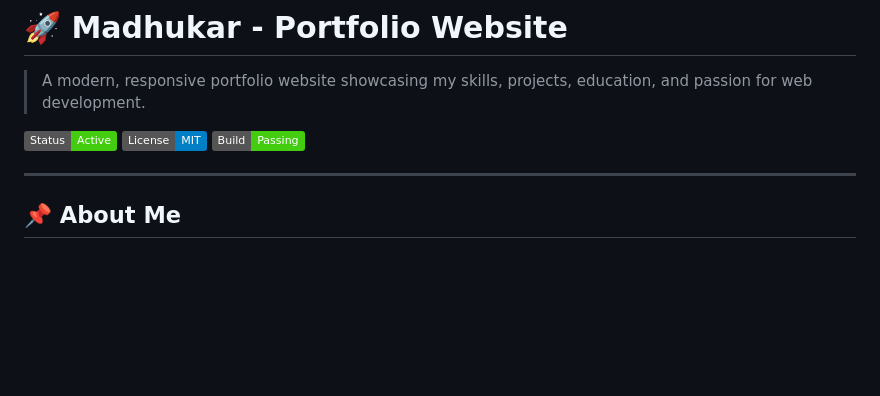
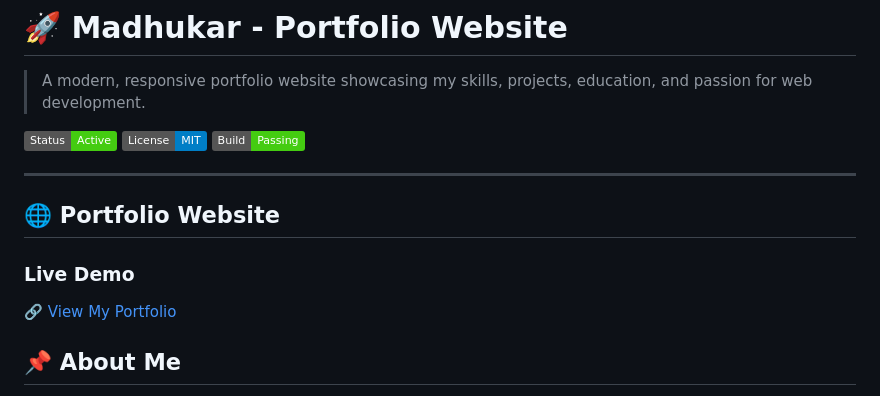
Before and after one commit to Mr-Madhukar/Madhukar-Portfolio, a Markdown page: README.md, the part around the change. Rendered like a GitHub page; badges without logos; blank space fills up the shorter version.

Commit message:
Add portfolio website section to README
Added a section for the portfolio website with a live demo link.

```diff
--- a/README.md
+++ b/README.md
@@ -7,6 +7,10 @@
 ![Build](https://img.shields.io/badge/Build-Passing-success)
 
 ---
+## 🌐 Portfolio Website
+
+### Live Demo
+🔗 [View My Portfolio](https://mr-madhukar.github.io/Madhukar-Portfolio/)
 
 ## 📌 About Me
 
```
